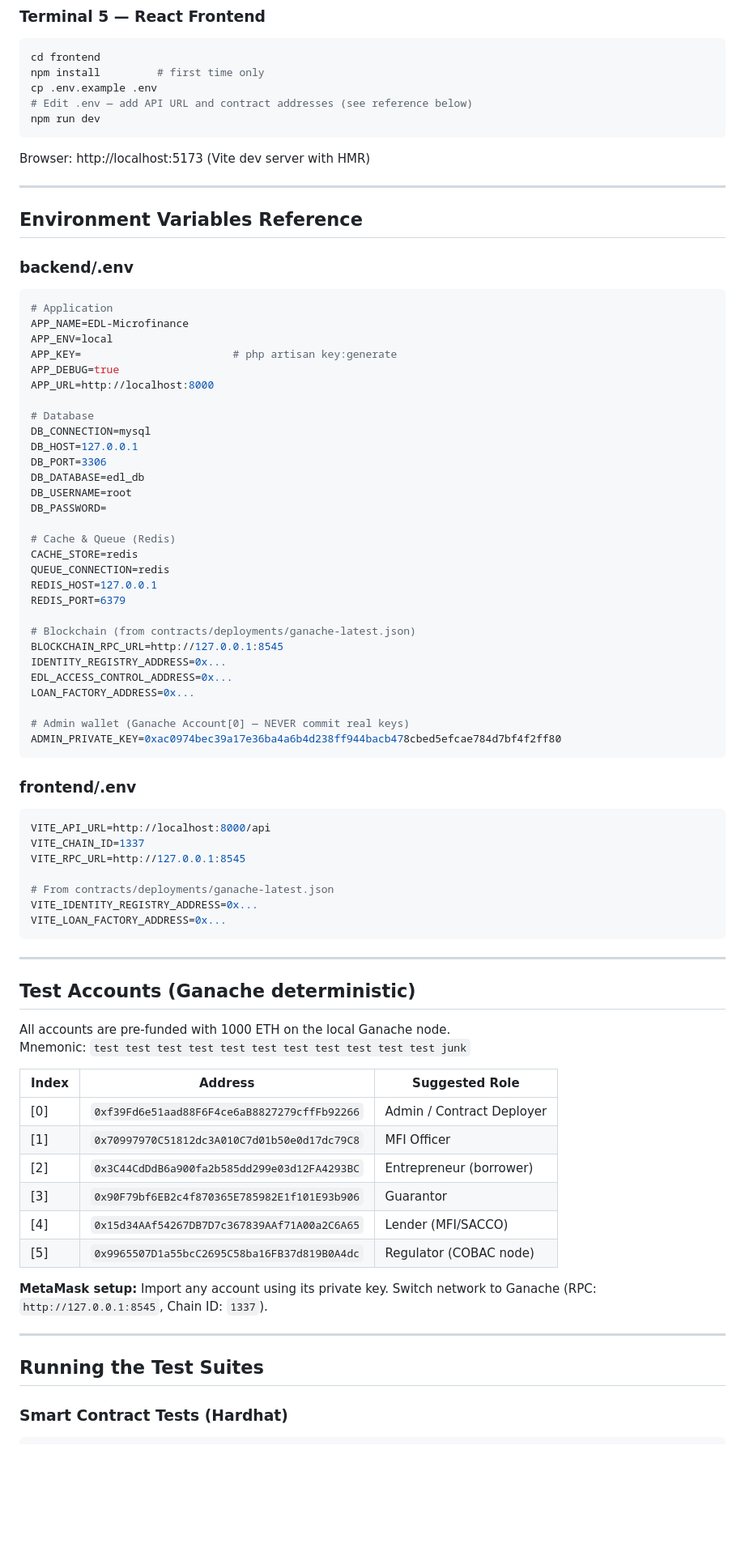
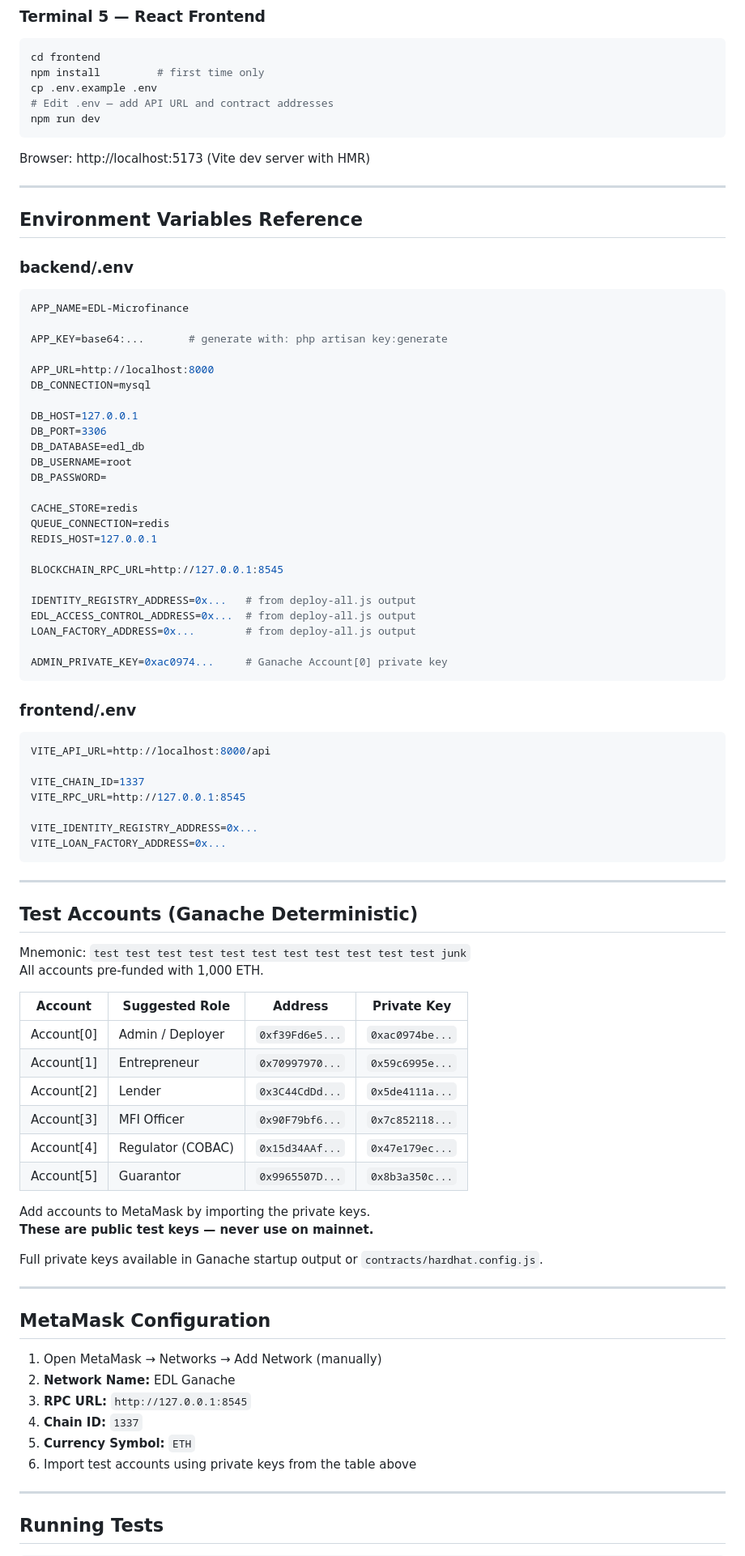
Before and after one commit to Ghogeh/BLCH-Microfinance, a Markdown page: docs/DEPLOYMENT.md, the part around one of its changes. Shown at 81% size. Drawn GitHub-style; blank space fills up the shorter version.

Commit message:
docs: add complete DEPLOYMENT.md — Docker, manual, MetaMask, troubleshooting, Besu notes

````diff
--- a/docs/DEPLOYMENT.md
+++ b/docs/DEPLOYMENT.md
@@ -115,7 +115,7 @@ Both must be running for loan state to update automatically.
 cd frontend
 npm install         # first time only
 cp .env.example .env
-# Edit .env — add API URL and contract addresses (see reference below)
+# Edit .env — add API URL and contract addresses
 npm run dev
 ```
 
@@ -128,72 +128,78 @@ Browser: http://localhost:5173 (Vite dev server with HMR)
 ### backend/.env
 
 ```ini
-# Application
 APP_NAME=EDL-Microfinance
-APP_ENV=local
-APP_KEY=                        # php artisan key:generate
-APP_DEBUG=true
+
+APP_KEY=base64:...       # generate with: php artisan key:generate
+
 APP_URL=http://localhost:8000
+DB_CONNECTION=mysql
 
-# Database
-DB_CONNECTION=mysql
 DB_HOST=127.0.0.1
 DB_PORT=3306
 DB_DATABASE=edl_db
 DB_USERNAME=root
 DB_PASSWORD=
 
-# Cache & Queue (Redis)
 CACHE_STORE=redis
 QUEUE_CONNECTION=redis
 REDIS_HOST=127.0.0.1
-REDIS_PORT=6379
 
-# Blockchain (from contracts/deployments/ganache-latest.json)
 BLOCKCHAIN_RPC_URL=http://127.0.0.1:8545
-IDENTITY_REGISTRY_ADDRESS=0x...
-EDL_ACCESS_CONTROL_ADDRESS=0x...
-LOAN_FACTORY_ADDRESS=0x...
 
-# Admin wallet (Ganache Account[0] — NEVER commit real keys)
-ADMIN_PRIVATE_KEY=0xac0974bec39a17e36ba4a6b4d238ff944bacb478cbed5efcae784d7bf4f2ff80
+IDENTITY_REGISTRY_ADDRESS=0x...   # from deploy-all.js output
+EDL_ACCESS_CONTROL_ADDRESS=0x...  # from deploy-all.js output
+LOAN_FACTORY_ADDRESS=0x...        # from deploy-all.js output
+
+ADMIN_PRIVATE_KEY=0xac0974...     # Ganache Account[0] private key
 ```
 
 ### frontend/.env
 
 ```ini
 VITE_API_URL=http://localhost:8000/api
+
 VITE_CHAIN_ID=1337
 VITE_RPC_URL=http://127.0.0.1:8545
 
-# From contracts/deployments/ganache-latest.json
 VITE_IDENTITY_REGISTRY_ADDRESS=0x...
 VITE_LOAN_FACTORY_ADDRESS=0x...
 ```
 
 ---
 
-## Test Accounts (Ganache deterministic)
+## Test Accounts (Ganache Deterministic)
 
-All accounts are pre-funded with 1000 ETH on the local Ganache node.
 Mnemonic: `test test test test test test test test test test test junk`
+All accounts pre-funded with 1,000 ETH.
 
-| Index | Address | Suggested Role |
-|---|---|---|
-| [0] | `0xf39Fd6e51aad88F6F4ce6aB8827279cffFb92266` | Admin / Contract Deployer |
-| [1] | `0x70997970C51812dc3A010C7d01b50e0d17dc79C8` | MFI Officer |
-| [2] | `0x3C44CdDdB6a900fa2b585dd299e03d12FA4293BC` | Entrepreneur (borrower) |
-| [3] | `0x90F79bf6EB2c4f870365E785982E1f101E93b906` | Guarantor |
-| [4] | `0x15d34AAf54267DB7D7c367839AAf71A00a2C6A65` | Lender (MFI/SACCO) |
-| [5] | `0x9965507D1a55bcC2695C58ba16FB37d819B0A4dc` | Regulator (COBAC node) |
+| Account | Suggested Role | Address | Private Key |
+|---|---|---|---|
+| Account[0] | Admin / Deployer | `0xf39Fd6e5...` | `0xac0974be...` |
+| Account[1] | Entrepreneur | `0x70997970...` | `0x59c6995e...` |
+| Account[2] | Lender | `0x3C44CdDd...` | `0x5de4111a...` |
+| Account[3] | MFI Officer | `0x90F79bf6...` | `0x7c852118...` |
+| Account[4] | Regulator (COBAC) | `0x15d34AAf...` | `0x47e179ec...` |
+| Account[5] | Guarantor | `0x9965507D...` | `0x8b3a350c...` |
 
-**MetaMask setup:** Import any account using its private key. Switch network to
-Ganache (RPC: `http://127.0.0.1:8545`, Chain ID: `1337`).
+Add accounts to MetaMask by importing the private keys.
+**These are public test keys — never use on mainnet.**
+
+Full private keys available in Ganache startup output or `contracts/hardhat.config.js`.
 
 ---
 
-## Running the Test Suites
+## MetaMask Configuration
 
-### Smart Contract Tests (Hardhat)
+1. Open MetaMask → Networks → Add Network (manually)
+2. **Network Name:** EDL Ganache
+3. **RPC URL:** `http://127.0.0.1:8545`
+4. **Chain ID:** `1337`
+5. **Currency Symbol:** `ETH`
+6. Import test accounts using private keys from the table above
+
+---
+
+## Running Tests
 
 ```bash
````
Also changed, not shown: other parts of docs/DEPLOYMENT.md (+50 -82 lines).
